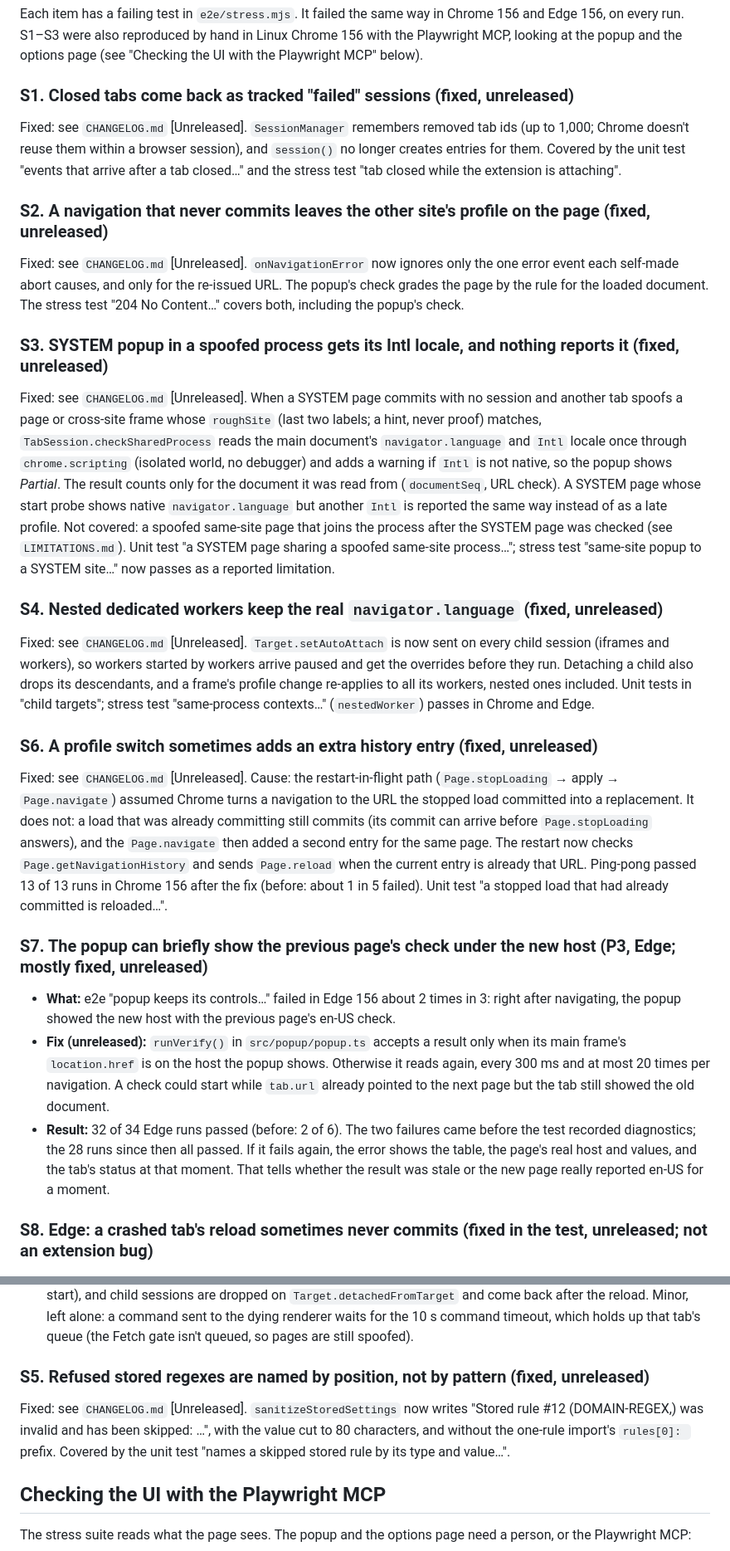
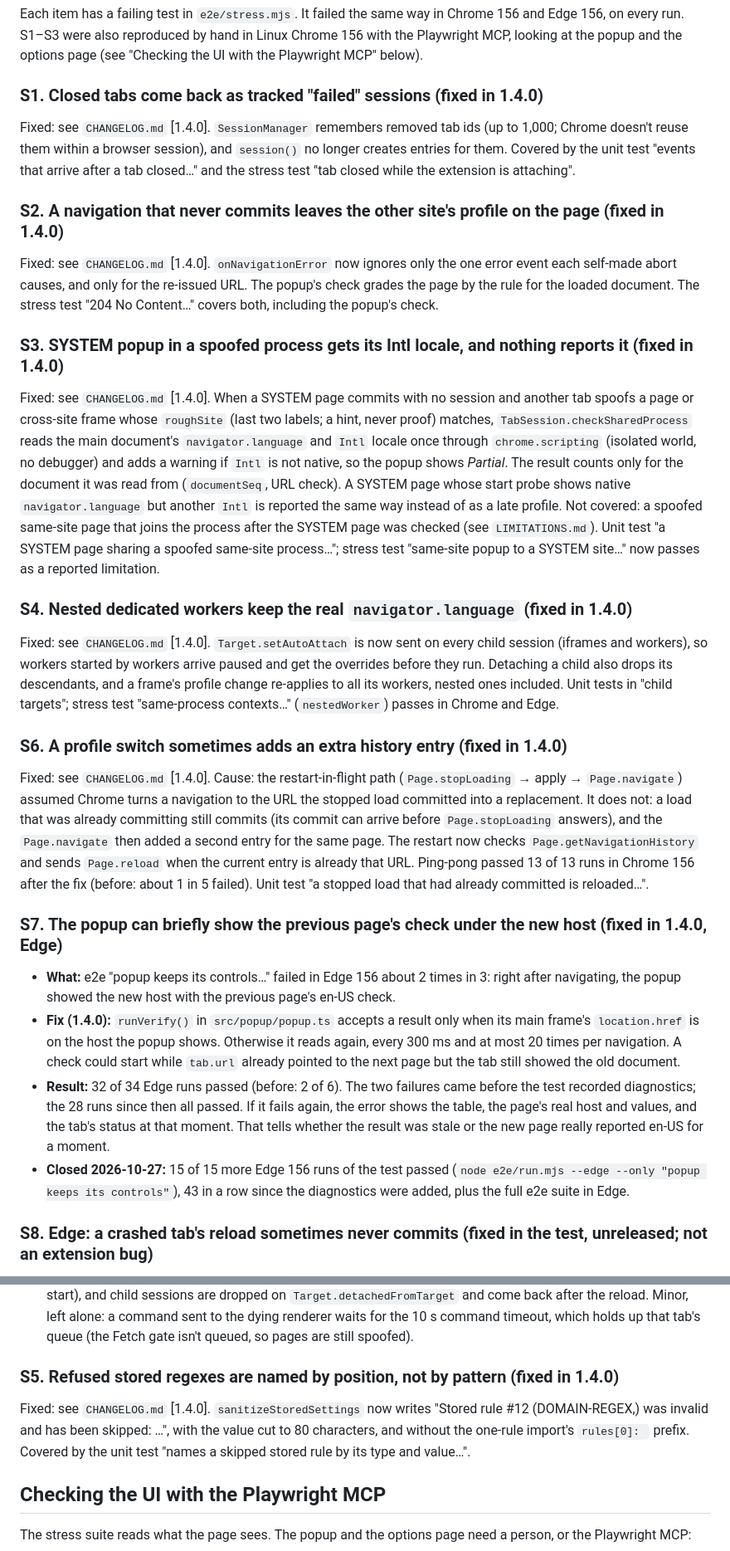
Before and after one commit to Sakugar/locale-jacket, a Markdown page: docs/BACKLOG.md, 2 parts joined by grey strips. Shown at 83% size. Rendered like a GitHub page.

Commit message:
docs(backlog): mark 1.4.0 fixes as released, close S7, record the prerender main-frame fix

```diff
--- a/docs/BACKLOG.md
+++ b/docs/BACKLOG.md
@@ -21,31 +20,32 @@ Priority: **P1** fix next, **P2** worth doing, **P3** only if cheap or someone a
 
 Each item has a failing test in `e2e/stress.mjs`. It failed the same way in Chrome 156 and Edge 156, on every run. S1–S3 were also reproduced by hand in Linux Chrome 156 with the Playwright MCP, looking at the popup and the options page (see "Checking the UI with the Playwright MCP" below).
 
-### S1. Closed tabs come back as tracked "failed" sessions (fixed, unreleased)
+### S1. Closed tabs come back as tracked "failed" sessions (fixed in 1.4.0)
 
-Fixed: see `CHANGELOG.md` [Unreleased]. `SessionManager` remembers removed tab ids (up to 1,000; Chrome doesn't reuse them within a browser session), and `session()` no longer creates entries for them. Covered by the unit test "events that arrive after a tab closed…" and the stress test "tab closed while the extension is attaching".
+Fixed: see `CHANGELOG.md` [1.4.0]. `SessionManager` remembers removed tab ids (up to 1,000; Chrome doesn't reuse them within a browser session), and `session()` no longer creates entries for them. Covered by the unit test "events that arrive after a tab closed…" and the stress test "tab closed while the extension is attaching".
 
-### S2. A navigation that never commits leaves the other site's profile on the page (fixed, unreleased)
+### S2. A navigation that never commits leaves the other site's profile on the page (fixed in 1.4.0)
 
-Fixed: see `CHANGELOG.md` [Unreleased]. `onNavigationError` now ignores only the one error event each self-made abort causes, and only for the re-issued URL. The popup's check grades the page by the rule for the loaded document. The stress test "204 No Content…" covers both, including the popup's check.
+Fixed: see `CHANGELOG.md` [1.4.0]. `onNavigationError` now ignores only the one error event each self-made abort causes, and only for the re-issued URL. The popup's check grades the page by the rule for the loaded document. The stress test "204 No Content…" covers both, including the popup's check.
 
-### S3. SYSTEM popup in a spoofed process gets its Intl locale, and nothing reports it (fixed, unreleased)
+### S3. SYSTEM popup in a spoofed process gets its Intl locale, and nothing reports it (fixed in 1.4.0)
 
-Fixed: see `CHANGELOG.md` [Unreleased]. When a SYSTEM page commits with no session and another tab spoofs a page or cross-site frame whose `roughSite` (last two labels; a hint, never proof) matches, `TabSession.checkSharedProcess` reads the main document's `navigator.language` and `Intl` locale once through `chrome.scripting` (isolated world, no debugger) and adds a warning if `Intl` is not native, so the popup shows *Partial*. The result counts only for the document it was read from (`documentSeq`, URL check). A SYSTEM page whose start probe shows native `navigator.language` but another `Intl` is reported the same way instead of as a late profile. Not covered: a spoofed same-site page that joins the process after the SYSTEM page was checked (see `LIMITATIONS.md`). Unit test "a SYSTEM page sharing a spoofed same-site process…"; stress test "same-site popup to a SYSTEM site…" now passes as a reported limitation.
+Fixed: see `CHANGELOG.md` [1.4.0]. When a SYSTEM page commits with no session and another tab spoofs a page or cross-site frame whose `roughSite` (last two labels; a hint, never proof) matches, `TabSession.checkSharedProcess` reads the main document's `navigator.language` and `Intl` locale once through `chrome.scripting` (isolated world, no debugger) and adds a warning if `Intl` is not native, so the popup shows *Partial*. The result counts only for the document it was read from (`documentSeq`, URL check). A SYSTEM page whose start probe shows native `navigator.language` but another `Intl` is reported the same way instead of as a late profile. Not covered: a spoofed same-site page that joins the process after the SYSTEM page was checked (see `LIMITATIONS.md`). Unit test "a SYSTEM page sharing a spoofed same-site process…"; stress test "same-site popup to a SYSTEM site…" now passes as a reported limitation.
 
-### S4. Nested dedicated workers keep the real `navigator.language` (fixed, unreleased)
+### S4. Nested dedicated workers keep the real `navigator.language` (fixed in 1.4.0)
 
-Fixed: see `CHANGELOG.md` [Unreleased]. `Target.setAutoAttach` is now sent on every child session (iframes and workers), so workers started by workers arrive paused and get the overrides before they run. Detaching a child also drops its descendants, and a frame's profile change re-applies to all its workers, nested ones included. Unit tests in "child targets"; stress test "same-process contexts…" (`nestedWorker`) passes in Chrome and Edge.
+Fixed: see `CHANGELOG.md` [1.4.0]. `Target.setAutoAttach` is now sent on every child session (iframes and workers), so workers started by workers arrive paused and get the overrides before they run. Detaching a child also drops its descendants, and a frame's profile change re-applies to all its workers, nested ones included. Unit tests in "child targets"; stress test "same-process contexts…" (`nestedWorker`) passes in Chrome and Edge.
 
-### S6. A profile switch sometimes adds an extra history entry (fixed, unreleased)
+### S6. A profile switch sometimes adds an extra history entry (fixed in 1.4.0)
 
-Fixed: see `CHANGELOG.md` [Unreleased]. Cause: the restart-in-flight path (`Page.stopLoading` → apply → `Page.navigate`) assumed Chrome turns a navigation to the URL the stopped load committed into a replacement. It does not: a load that was already committing still commits (its commit can arrive before `Page.stopLoading` answers), and the `Page.navigate` then added a second entry for the same page. The restart now checks `Page.getNavigationHistory` and sends `Page.reload` when the current entry is already that URL. Ping-pong passed 13 of 13 runs in Chrome 156 after the fix (before: about 1 in 5 failed). Unit test "a stopped load that had already committed is reloaded…".
+Fixed: see `CHANGELOG.md` [1.4.0]. Cause: the restart-in-flight path (`Page.stopLoading` → apply → `Page.navigate`) assumed Chrome turns a navigation to the URL the stopped load committed into a replacement. It does not: a load that was already committing still commits (its commit can arrive before `Page.stopLoading` answers), and the `Page.navigate` then added a second entry for the same page. The restart now checks `Page.getNavigationHistory` and sends `Page.reload` when the current entry is already that URL. Ping-pong passed 13 of 13 runs in Chrome 156 after the fix (before: about 1 in 5 failed). Unit test "a stopped load that had already committed is reloaded…".
 
-### S7. The popup can briefly show the previous page's check under the new host (P3, Edge; mostly fixed, unreleased)
+### S7. The popup can briefly show the previous page's check under the new host (fixed in 1.4.0, Edge)
 
 - **What:** e2e "popup keeps its controls…" failed in Edge 156 about 2 times in 3: right after navigating, the popup showed the new host with the previous page's en-US check.
-- **Fix (unreleased):** `runVerify()` in `src/popup/popup.ts` accepts a result only when its main frame's `location.href` is on the host the popup shows. Otherwise it reads again, every 300 ms and at most 20 times per navigation. A check could start while `tab.url` already pointed to the next page but the tab still showed the old document.
+- **Fix (1.4.0):** `runVerify()` in `src/popup/popup.ts` accepts a result only when its main frame's `location.href` is on the host the popup shows. Otherwise it reads again, every 300 ms and at most 20 times per navigation. A check could start while `tab.url` already pointed to the next page but the tab still showed the old document.
 - **Result:** 32 of 34 Edge runs passed (before: 2 of 6). The two failures came before the test recorded diagnostics; the 28 runs since then all passed. If it fails again, the error shows the table, the page's real host and values, and the tab's status at that moment. That tells whether the result was stale or the new page really reported en-US for a moment.
+- **Closed 2026-10-27:** 15 of 15 more Edge 156 runs of the test passed (`node e2e/run.mjs --edge --only "popup keeps its controls"`), 43 in a row since the diagnostics were added, plus the full e2e suite in Edge.
 
 ### S8. Edge: a crashed tab's reload sometimes never commits (fixed in the test, unreleased; not an extension bug)
 
@@ -58,9 +58,9 @@ Fixed: see `CHANGELOG.md` [Unreleased]. Cause: the restart-in-flight path (`Page
 - **Fix:** the stress test waits for `Target.targetCrashed` before it reloads (a user can only press the sad tab's *Reload* then), with a 45 s timeout. Edge passed the crash subset in 25 of 25 runs, and the full stress suite 24/24 in Chrome and Edge.
 - **Checked in the extension, nothing needed:** overrides survive the crash (the reloaded page is ja-JP at document start), and child sessions are dropped on `Target.detachedFromTarget` and come back after the reload. Minor, left alone: a command sent to the dying renderer waits for the 10 s command timeout, which holds up that tab's queue (the Fetch gate isn't queued, so pages are still spoofed).
 
-### S5. Refused stored regexes are named by position, not by pattern (fixed, unreleased)
+### S5. Refused stored regexes are named by position, not by pattern (fixed in 1.4.0)
 
-Fixed: see `CHANGELOG.md` [Unreleased]. `sanitizeStoredSettings` now writes "Stored rule #12 (DOMAIN-REGEX,<value>) was invalid and has been skipped: …", with the value cut to 80 characters, and without the one-rule import's `rules[0]: ` prefix. Covered by the unit test "names a skipped stored rule by its type and value…".
+Fixed: see `CHANGELOG.md` [1.4.0]. `sanitizeStoredSettings` now writes "Stored rule #12 (DOMAIN-REGEX,<value>) was invalid and has been skipped: …", with the value cut to 80 characters, and without the one-rule import's `rules[0]: ` prefix. Covered by the unit test "names a skipped stored rule by its type and value…".
 
 ## Checking the UI with the Playwright MCP
 
```
Also changed, not shown: other parts of docs/BACKLOG.md (+17 -12 lines).
